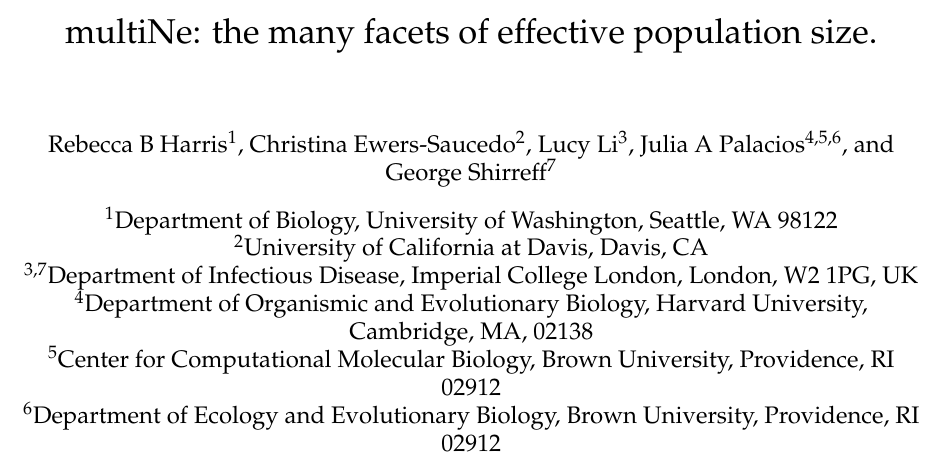
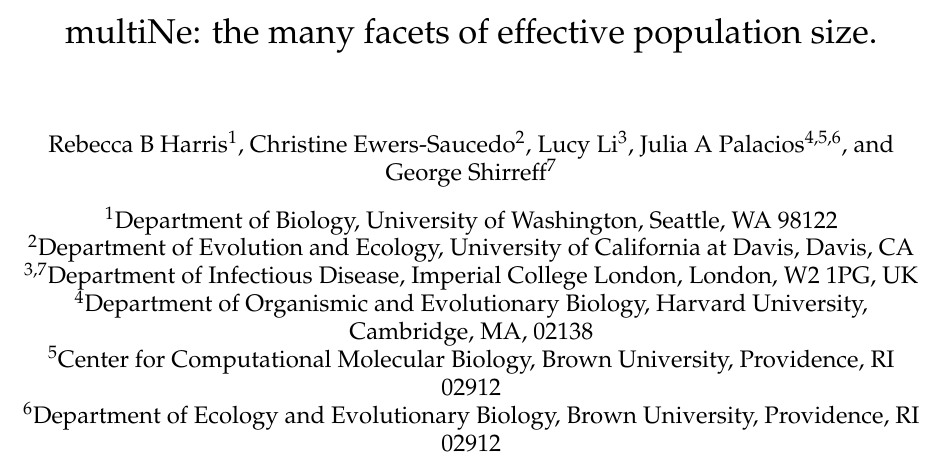
Before and after one commit to EwersAquaGenomics/EffSize_hackathon, a LaTeX document (manuscript/manuscript_r2.tex): part of page 1 of 5, cut so that both start at the same text. Compiled offline with pdfLaTeX.

Commit message:
changed my name, and added department

```diff
--- a/manuscript/manuscript_r2.tex
+++ b/manuscript/manuscript_r2.tex
@@ -19,12 +19,12 @@
 \usepackage[authoryear]{natbib}
 %\usepackage{cite}
 \author[1]{Rebecca B Harris}
-\author[2]{Christina Ewers-Saucedo}
+\author[2]{Christine Ewers-Saucedo}
 \author[3]{Lucy Li}
 \author[4,5,6]{Julia A Palacios}
 \author[7]{George Shirreff}
 \affil[1]{Department of Biology, University of Washington, Seattle, WA 98122}
-\affil[2]{University of California at Davis, Davis, CA}
+\affil[2]{Department of Evolution and Ecology, University of California at Davis, Davis, CA}
 \affil[3,7]{Department of Infectious Disease, Imperial College London, London, W2 1PG, UK}
 \affil[4]{Department of Organismic and Evolutionary Biology, Harvard University, Cambridge, MA, 02138}
 \affil[5]{Center for Computational Molecular Biology, Brown University, Providence, RI 02912}
```
